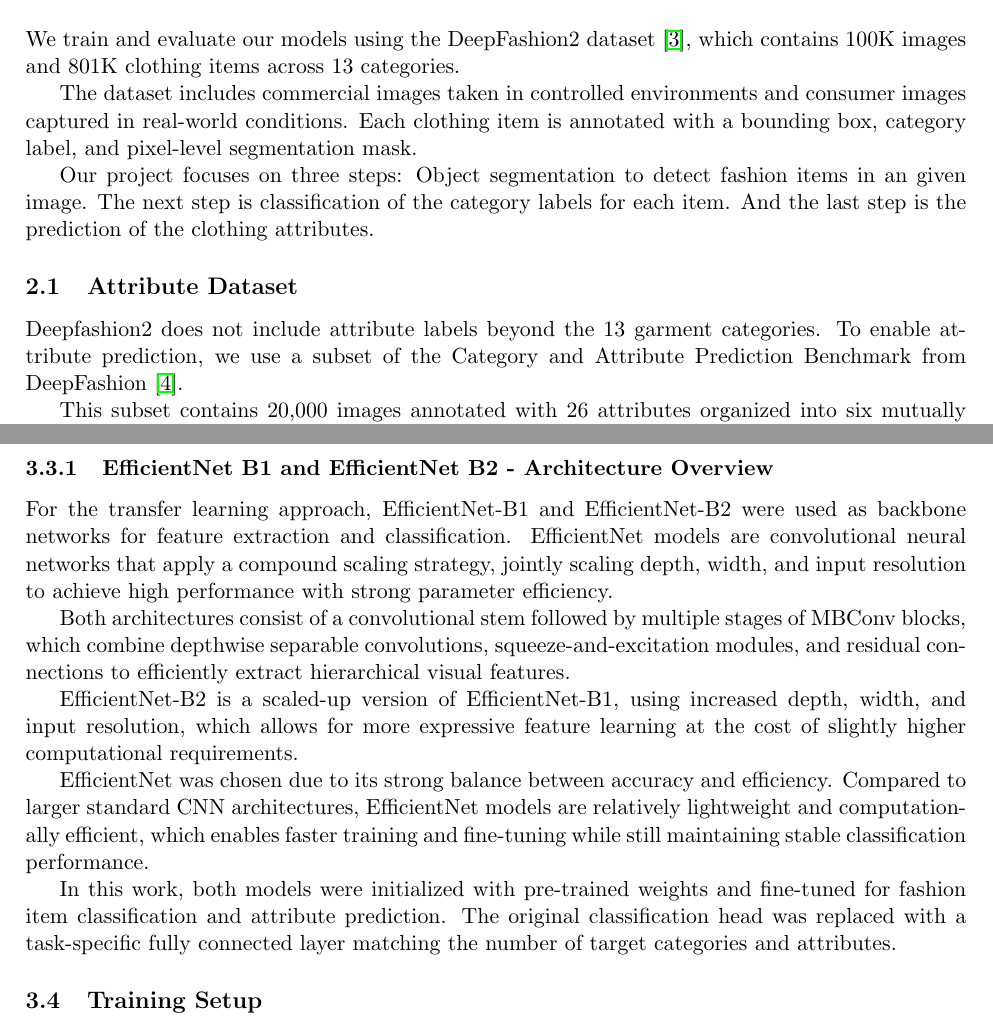
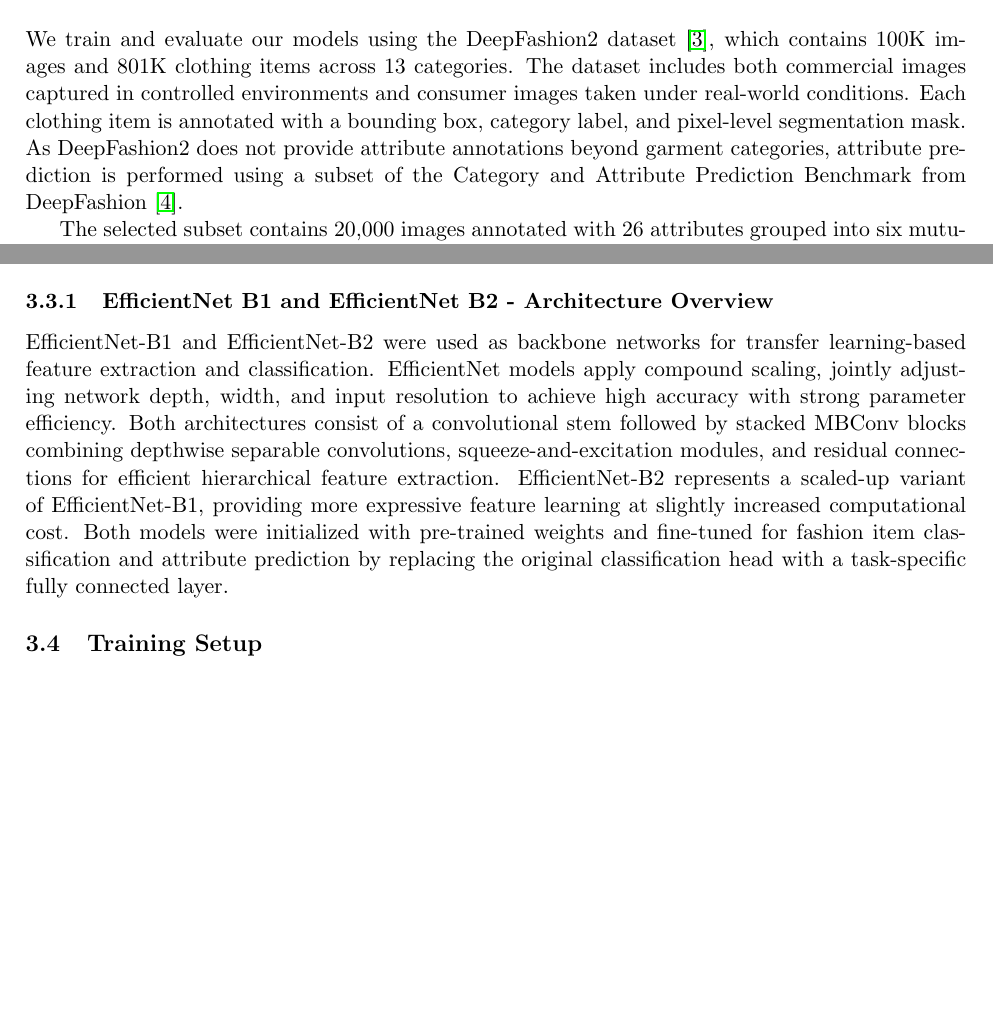
Before and after one commit to isabusta/dl-project-digital-wardrobe, a LaTeX document (Report/paper_draft.tex): two parts of pages 2 and 5 of 9 before the commit and two parts of pages 2 and 4 of 8 after it, joined at a grey line, cut so that both start at the same text, the shorter picture padded with empty space. Compiled offline with pdfLaTeX.

Commit message:
Update paper_draft.tex

```diff
--- a/Report/paper_draft.tex
+++ b/Report/paper_draft.tex
@@ -66,20 +65,6 @@
 
 
 \section{Dataset}
+We train and evaluate our models using the DeepFashion2 dataset \cite{ge2019deepfashion2}, which contains 100K images and 801K clothing items across 13 categories. The dataset includes both commercial images captured in controlled environments and consumer images taken under real-world conditions. Each clothing item is annotated with a bounding box, category label, and pixel-level segmentation mask. As DeepFashion2 does not provide attribute annotations beyond garment categories, attribute prediction is performed using a subset of the Category and Attribute Prediction Benchmark from DeepFashion \cite{liu2016deepfashion}.
 
-We train and evaluate our models using the DeepFashion2 dataset \cite{ge2019deepfashion2},
-which contains 100K images and 801K clothing items across 13 categories.
-
-The dataset includes commercial images taken in controlled environments and
-consumer images captured in real-world conditions. Each clothing item is annotated
-with a bounding box, category label, and pixel-level segmentation mask.
-
-Our project focuses on three steps: Object segmentation to detect fashion items in an given image. The next step is classification of the category labels for each item. And the last step is the prediction of the clothing attributes.
-
-\subsection{Attribute Dataset}
-\label{sec:attribute_dataset}
-
-Deepfashion2 does not include attribute labels beyond the 13 garment categories. To enable attribute prediction, we use a subset of the Category and Attribute Prediction Benchmark from DeepFashion~\cite{liu2016deepfashion}.
-
-This subset contains 20{,}000 images annotated with 26 attributes organized into six mutually exclusive groups:
-\begin{itemize}
+The selected subset contains 20{,}000 images annotated with 26 attributes grouped into six mutually exclusive categories describing pattern, sleeve length, garment length, neckline, fabric, and fit. Within each group, exactly one attribute is active per image, resulting in six independent single-label classification tasks. DeepFashion2 is used to train the detection and segmentation stage, while the DeepFashion subset is used for attribute classification.
@@ -163,15 +131,7 @@
 
 \subsubsection{EfficientNet B1 and EfficientNet B2 - Architecture Overview}
 
-For the transfer learning approach, EfficientNet-B1 and EfficientNet-B2 were used as backbone networks for feature extraction and classification. EfficientNet models are convolutional neural networks that apply a compound scaling strategy, jointly scaling depth, width, and input resolution to achieve high performance with strong parameter efficiency.
-
-Both architectures consist of a convolutional stem followed by multiple stages of MBConv blocks, which combine depthwise separable convolutions, squeeze-and-excitation modules, and residual connections to efficiently extract hierarchical visual features.
-
-EfficientNet-B2 is a scaled-up version of EfficientNet-B1, using increased depth, width, and input resolution, which allows for more expressive feature learning at the cost of slightly higher computational requirements.
-
-EfficientNet was chosen due to its strong balance between accuracy and efficiency. Compared to larger standard CNN architectures, EfficientNet models are relatively lightweight and computationally efficient, which enables faster training and fine-tuning while still maintaining stable classification performance.
-
-In this work, both models were initialized with pre-trained weights and fine-tuned for fashion item classification and attribute prediction. The original classification head was replaced with a task-specific fully connected layer matching the number of target categories and attributes.
+EfficientNet-B1 and EfficientNet-B2 were used as backbone networks for transfer learning-based feature extraction and classification. EfficientNet models apply compound scaling, jointly adjusting network depth, width, and input resolution to achieve high accuracy with strong parameter efficiency. Both architectures consist of a convolutional stem followed by stacked MBConv blocks combining depthwise separable convolutions, squeeze-and-excitation modules, and residual connections for efficient hierarchical feature extraction. EfficientNet-B2 represents a scaled-up variant of EfficientNet-B1, providing more expressive feature learning at slightly increased computational cost. Both models were initialized with pre-trained weights and fine-tuned for fashion item classification and attribute prediction by replacing the original classification head with a task-specific fully connected layer.
 
 \subsection{Training Setup}
 
```
Also changed, not shown: Report/paper_draft.tex (41 more changed lines).
